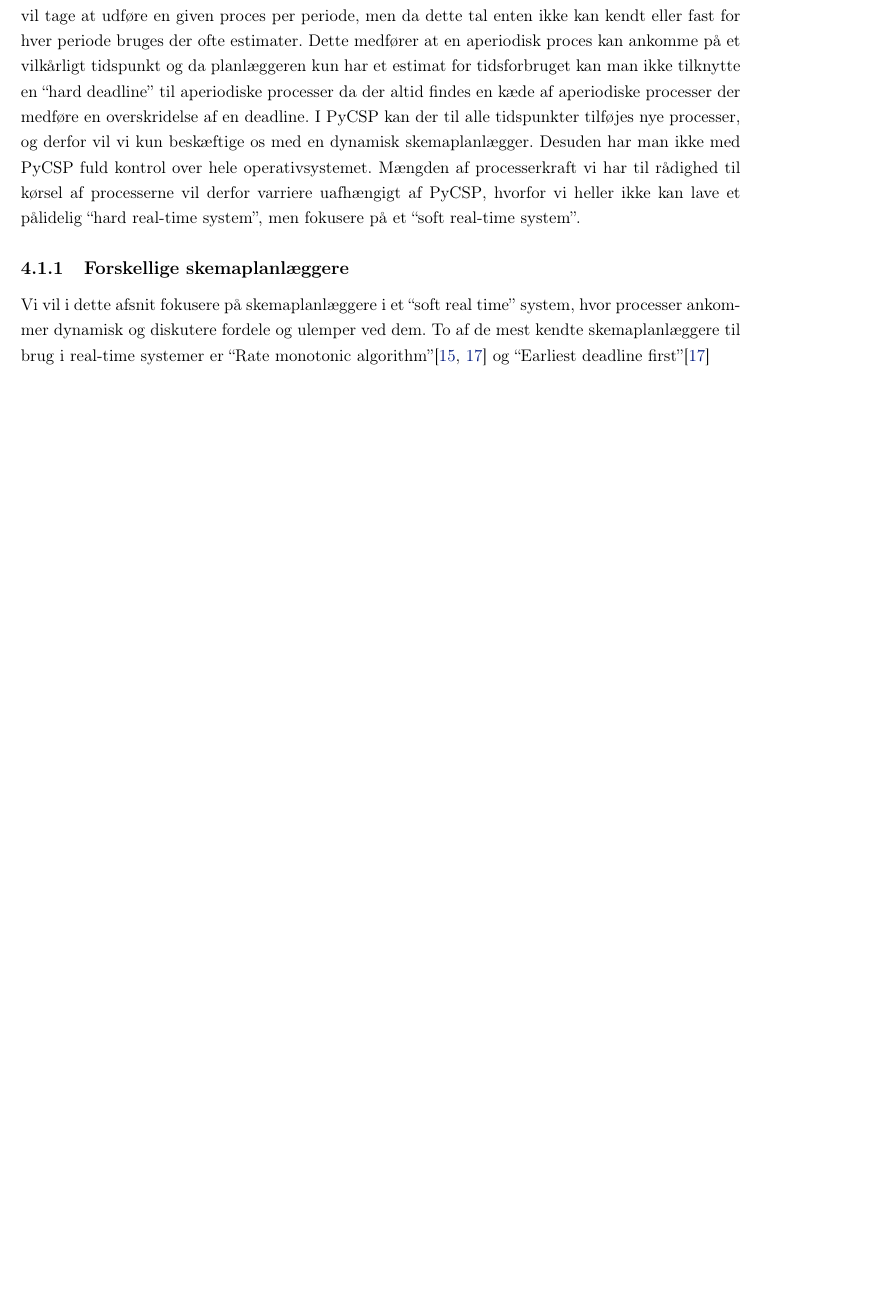
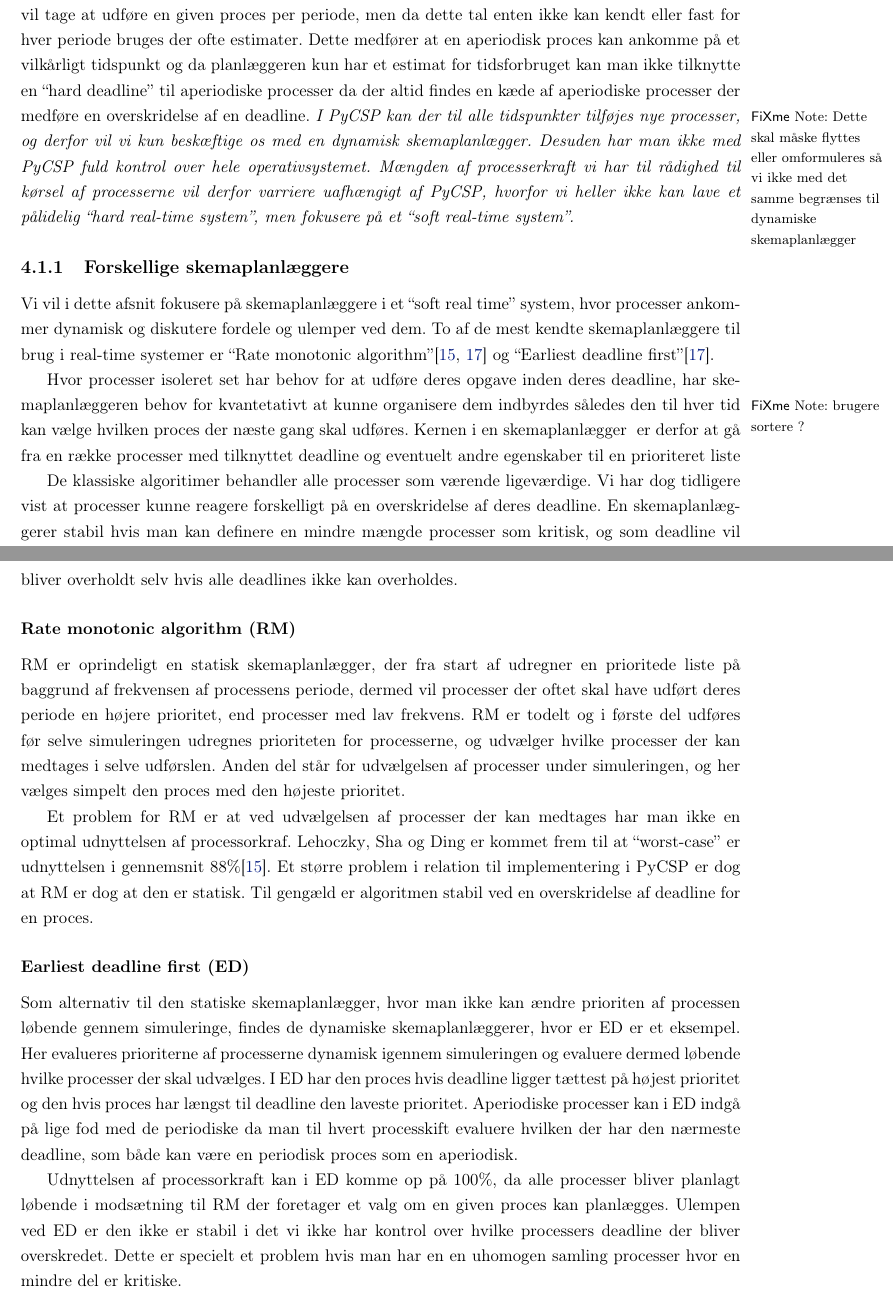
Before and after one commit to shamran/TimedPyCSP, a LaTeX book (report/skelet.tex, which reads report/deadline/deadline.tex): part of page 35 of 38 before the commit and two parts of pages 36 and 37 of 40 after it, the two joined at a grey line, cut so that both start at the same text, the shorter picture padded with empty space. Compiled offline with pdfLaTeX.

Commit message:
Tilføjet figure til deadlines, samt skrevet om de to planlæggere i real simulation

```diff
--- a/report/deadline/deadline.tex
+++ b/report/deadline/deadline.tex
@@ -16,11 +40,26 @@ Generelt vil der i et real-time system ikke være alle processer der har den sam
 De fleste eksisterende real-time systemer arbejder på isolerede systemer, hvor planlæggeren har fuld kontrol over hele computeren. Derfor er hovedparten af forskningen indefor det praktiske område gået til udarbejdelsen af specialisere kerner og totale operativsystemer\cite{damm1989real, jones1979staros, levi1989maruti,ramamritham14scheduling}. Vi ønsker i modsætning hertil ikke at udvikle en specialiseret kerne, men lade \sched en i \pycsp kunne planlægge processer efter bedste evne baseret på informationer den har om processerne.
 
 For real-time systemer kan processerne enten planlægges statisk eller dynamisk\cite{cheng1987scheduling}. I statisk er alle processer er kendt på forhånd. Planlæggeren kan i dette tilfælde allerede inden start udregne om det er muligt at overholde alle deadlines. Alternativt planlægges processerne dynamisk hvis der  løbende kan ankomme nye  processer der skal planlægges. I real time systemer er næsten alle processer cykliske, med enten en regelmæssig eller tilfældigt periode. Periodiske processer kan være målinger der skal være foretaget med regemæssige intervaller, mens aperiodiske processer kan forekomme som reaktion på udefra kommende begivenheder, eller være fejl, der hurtigt skal håndteres inden systemet kan fortsætte.
-Til planlægningen har planlæggeren behov for at vide hvor lang tid det vil tage at udføre en given proces per periode, men da dette tal enten ikke kan kendt eller fast for hver periode bruges der ofte estimater. Dette medfører at en aperiodisk proces kan ankomme på et vilkårligt tidspunkt og da planlæggeren kun har et estimat for tidsforbruget kan man  ikke tilknytte en ``hard deadline'' til aperiodiske processer da der altid findes en kæde af aperiodiske processer der medføre en overskridelse af en deadline. I \pycsp kan der til alle tidspunkter tilføjes nye processer, og derfor vil vi kun beskæftige os med en dynamisk \sched. Desuden har man ikke med \pycsp fuld kontrol over hele operativsystemet. Mængden af processerkraft vi har til rådighed til kørsel af processerne vil derfor varriere uafhængigt af \pycsp, hvorfor vi heller ikke kan lave et pålidelig ``hard real-time system'', men fokusere på et ``soft real-time system''.
+Til planlægningen har planlæggeren behov for at vide hvor lang tid det vil tage at udføre en given proces per periode, men da dette tal enten ikke kan kendt eller fast for hver periode bruges der ofte estimater. Dette medfører at en aperiodisk proces kan ankomme på et vilkårligt tidspunkt og da planlæggeren kun har et estimat for tidsforbruget kan man  ikke tilknytte en ``hard deadline'' til aperiodiske processer da der altid findes en kæde af aperiodiske processer der medføre en overskridelse af en deadline.
+\fxnote*{Dette skal måske flyttes eller omformuleres så vi ikke med det samme begrænses til dynamiske \sched}{I \pycsp kan der til alle tidspunkter tilføjes nye processer, og derfor vil vi kun beskæftige os med en dynamisk \sched. Desuden har man ikke med \pycsp fuld kontrol over hele operativsystemet. Mængden af processerkraft vi har til rådighed til kørsel af processerne vil derfor varriere uafhængigt af \pycsp, hvorfor vi heller ikke kan lave et pålidelig ``hard real-time system'', men fokusere på et ``soft real-time system''.}
 
 \subsection{Forskellige \sched e}
 Vi vil i dette afsnit fokusere på \sched e i et ``soft real time'' system,   hvor processer ankommer dynamisk og diskutere fordele og ulemper ved dem.
-To af de mest kendte \sched e til brug i real-time systemer er ``Rate monotonic algorithm''\cite{lehoczky1989rate,liu1973scheduling} og ``Earliest deadline first''\cite{liu1973scheduling}
+To af de mest kendte \sched e til brug i real-time systemer er ``Rate monotonic algorithm''\cite{lehoczky1989rate,liu1973scheduling} og ``Earliest deadline first''\cite{liu1973scheduling}.
+
+Hvor processer isoleret set har behov for at udføre deres opgave inden deres deadline, har \sched en behov for kvantetativt at kunne \fxnote{brugere sortere ?}{organisere} dem indbyrdes således den til hver tid kan vælge hvilken proces der næste gang skal udføres. Kernen i en  \sched ~ er derfor at gå fra en række processer med tilknyttet deadline og eventuelt andre egenskaber til en prioriteret liste
+
+De klassiske algoritimer behandler alle processer som værende ligeværdige. Vi har dog tidligere vist at processer kunne reagere forskelligt på en overskridelse af deres deadline. En \sched er stabil hvis man kan definere en mindre mængde processer som kritisk, og som deadline vil bliver overholdt selv hvis alle deadlines ikke kan overholdes.
+
+\subsubsection{Rate monotonic algorithm (RM)}
+RM er oprindeligt en statisk \sched, der fra start af udregner en prioritede liste på baggrund af frekvensen af processens periode, dermed vil processer der oftet skal have udført deres periode en højere prioritet, end processer med lav frekvens. RM er todelt og i første del udføres før selve simuleringen udregnes  prioriteten for processerne, og udvælger hvilke processer der kan medtages i selve udførslen. Anden del står for udvælgelsen af processer  under simuleringen, og her vælges simpelt den proces med den højeste prioritet.
+
+ Et problem for RM er at ved udvælgelsen af processer der kan medtages har man ikke en optimal udnyttelsen af processorkraf. \Citeauthor{lehoczky1989rate} er kommet frem til at ``worst-case'' er udnyttelsen i gennemsnit 88\%\cite{lehoczky1989rate}. Et større problem i relation til implementering i \pycsp er dog at RM er dog at den er statisk. Til gengæld er algoritmen stabil ved en overskridelse af deadline for en proces.
+
+\subsubsection{Earliest deadline first (ED)}
+Som alternativ til den statiske \sched, hvor man ikke kan ændre prioriten af processen løbende gennem simuleringe, findes de dynamiske \sched er, hvor er ED er et eksempel. Her evalueres prioriterne af processerne dynamisk igennem simuleringen og evaluere dermed løbende hvilke processer der skal udvælges. I ED har den proces hvis deadline ligger tættest på højest prioritet og den hvis proces har længst til deadline den laveste prioritet. Aperiodiske processer kan i ED indgå på lige fod med de periodiske da man til hvert processkift evaluere hvilken der har den nærmeste deadline, som både kan være en periodisk proces som en aperiodisk.
+
+Udnyttelsen af processorkraft kan i ED komme op på 100\%, da alle processer bliver planlagt løbende i modsætning til RM der foretager et valg om en given proces kan planlægges.  Ulempen ved ED er den ikke er stabil i det vi ikke har kontrol over hvilke processers deadline der bliver overskredet. Dette er specielt et problem hvis man har en en uhomogen samling processer hvor en mindre del er kritiske.
 
 
   \section{Eksempel}
```
Also changed, not shown: articles/real-time system scheduling-2.pdf (added), report/images/critical-deadline.pdf (added), report/images/critical-deadline.svg (added), report/images/hard-deadline.pdf (added), report/images/hard-deadline.svg (added), report/images/soft-deadline.pdf (added), report/images/soft-deadline.svg (added), report/images/wator.eps (added), report/deadline/deadline.tex (26 more changed lines).
